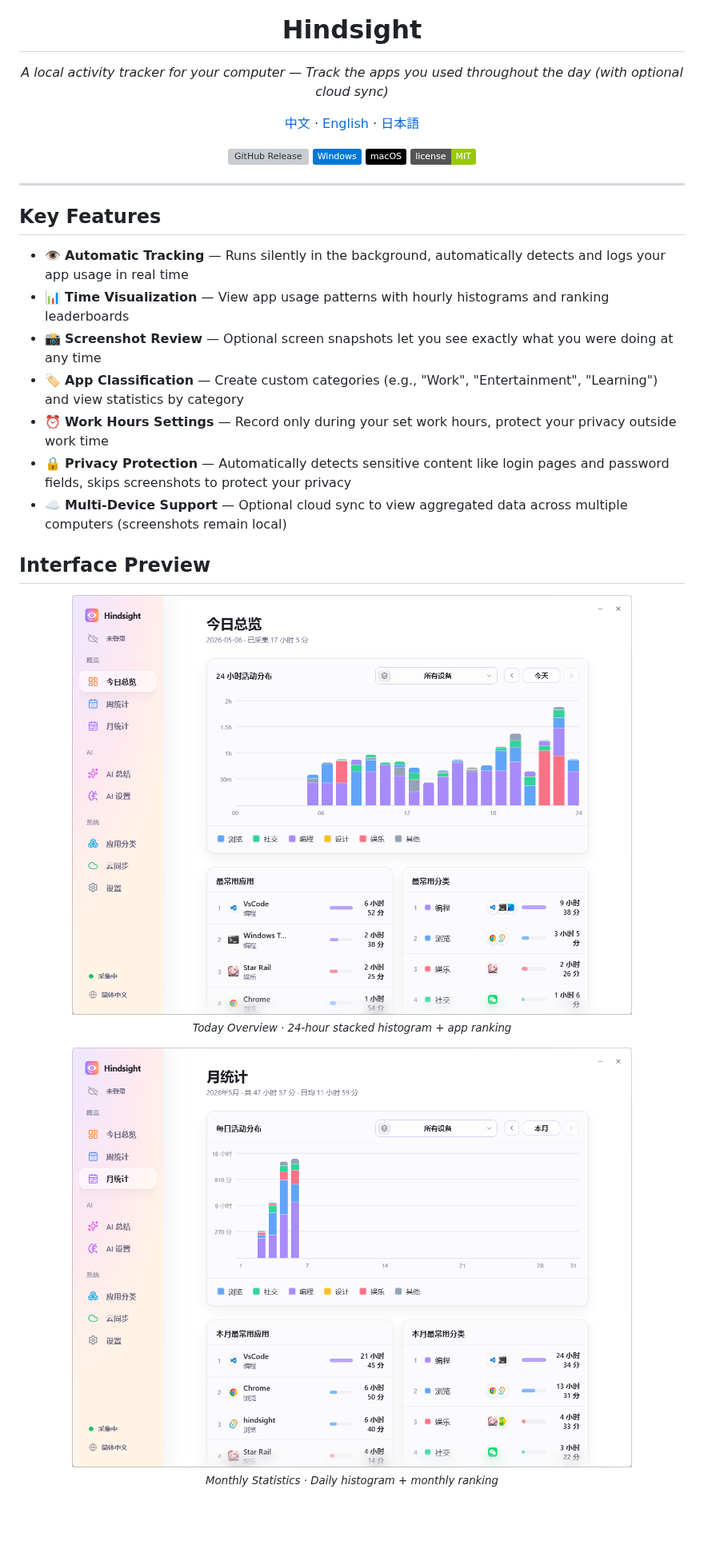
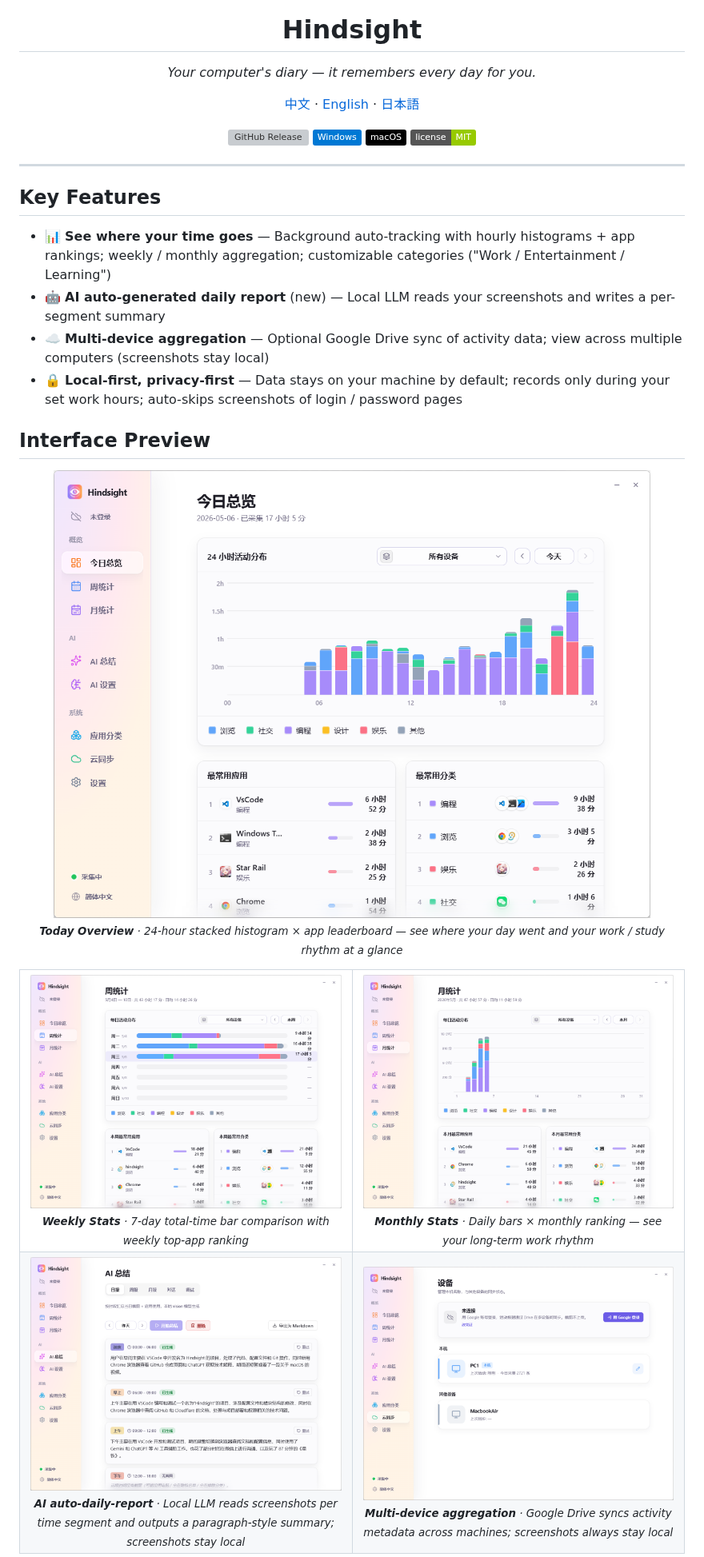
Before and after one commit to Tomotsugu-dev/Hindsight, a Markdown page: README.en.md, the part around one of its changes. Shown at 80% size. GitHub-like rendering; badges without logos; blank space fills up the shorter version; grey boxes are pictures that could not be loaded.

```diff
--- a/README.en.md
+++ b/README.en.md
@@ -6,7 +6,7 @@
 <h1 align="center">Hindsight</h1>
 
 <p align="center">
-  <i>A local activity tracker for your computer — Track the apps you used throughout the day (with optional cloud sync)</i>
+  <i>Your computer's diary — it remembers every day for you.</i>
 </p>
 
 <p align="center">
@@ -28,24 +28,39 @@
 
 ## Key Features
 
-- 👁️ **Automatic Tracking** — Runs silently in the background, automatically detects and logs your app usage in real time
-- 📊 **Time Visualization** — View app usage patterns with hourly histograms and ranking leaderboards
-- 📸 **Screenshot Review** — Optional screen snapshots let you see exactly what you were doing at any time
-- 🏷️ **App Classification** — Create custom categories (e.g., "Work", "Entertainment", "Learning") and view statistics by category
-- ⏰ **Work Hours Settings** — Record only during your set work hours, protect your privacy outside work time
-- 🔒 **Privacy Protection** — Automatically detects sensitive content like login pages and password fields, skips screenshots to protect your privacy
-- ☁️ **Multi-Device Support** — Optional cloud sync to view aggregated data across multiple computers (screenshots remain local)
+- 📊 **See where your time goes** — Background auto-tracking with hourly histograms + app rankings; weekly / monthly aggregation; customizable categories ("Work / Entertainment / Learning")
+- 🤖 **AI auto-generated daily report** (new) — Local LLM reads your screenshots and writes a per-segment summary
+- ☁️ **Multi-device aggregation** — Optional Google Drive sync of activity data; view across multiple computers (screenshots stay local)
+- 🔒 **Local-first, privacy-first** — Data stays on your machine by default; records only during your set work hours; auto-skips screenshots of login / password pages
 
 ## Interface Preview
 
 <p align="center">
-  <img src="./docs/intro_zh/imgs/today.png" alt="Today Overview" width="700"><br/>
-  <sub><i>Today Overview · 24-hour stacked histogram + app ranking</i></sub>
+  <img src="./docs/intro_zh/imgs/today.png" alt="Today Overview" width="800"><br/>
+  <sub><i><b>Today Overview</b> · 24-hour stacked histogram × app leaderboard — see where your day went and your work / study rhythm at a glance</i></sub>
 </p>
 
-<p align="center">
-  <img src="./docs/intro_zh/imgs/monthly.png" alt="Monthly Statistics" width="700"><br/>
-  <sub><i>Monthly Statistics · Daily histogram + monthly ranking</i></sub>
-</p>
+<table align="center">
+  <tr>
+    <td align="center" width="50%">
+      <img src="./docs/intro_zh/imgs/weekly.png" alt="Weekly Statistics"><br/>
+      <sub><i><b>Weekly Stats</b> · 7-day total-time bar comparison with weekly top-app ranking</i></sub>
+    </td>
+    <td align="center" width="50%">
+      <img src="./docs/intro_zh/imgs/monthly.png" alt="Monthly Statistics"><br/>
+      <sub><i><b>Monthly Stats</b> · Daily bars × monthly ranking — see your long-term work rhythm</i></sub>
+    </td>
+  </tr>
+  <tr>
+    <td align="center" width="50%">
+      <img src="./docs/intro_zh/imgs/ai_summary.png" alt="AI Summary"><br/>
+      <sub><i><b>AI auto-daily-report</b> · Local LLM reads screenshots per time segment and outputs a paragraph-style summary; screenshots stay local</i></sub>
+    </td>
+    <td align="center" width="50%">
+      <img src="./docs/intro_zh/imgs/cloud_sync.png" alt="Multi-Device Sync"><br/>
+      <sub><i><b>Multi-device aggregation</b> · Google Drive syncs activity metadata across machines; screenshots always stay local</i></sub>
+    </td>
+  </tr>
+</table>
 
 <p align="center">
```
Also changed, not shown: other parts of README.en.md (+21 -2 lines), README.ja.md (+52 -18 lines), README.md (+50 -16 lines), docs/release-notes/v0.4.1.md (added, +7 -0 lines), docs/intro_en/imgs/ai_chatbot.png (added), docs/intro_ja/imgs/ai_chatbot.png (added), docs/intro_zh/imgs/ai_chatbot.png (added).
